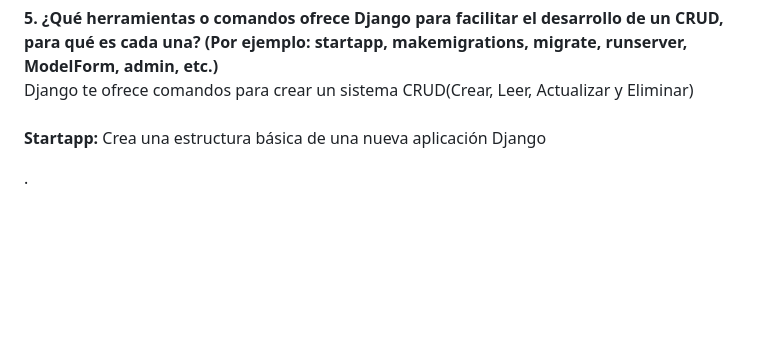
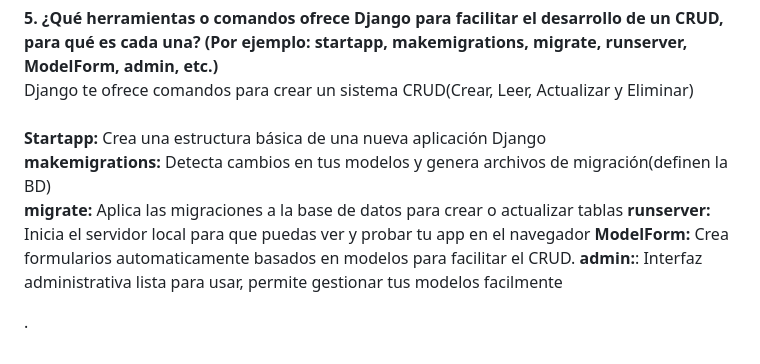
Before and after one commit to Factoria-F5-madrid/CRUD-LadyPricilla, a Markdown page: README.md, the part around the change. Drawn GitHub-style; blank space fills up the shorter version.

```diff
--- a/README.md
+++ b/README.md
@@ -66,7 +66,12 @@
 CRUD, para qué es cada una? (Por ejemplo: startapp, makemigrations,
 migrate, runserver, ModelForm, admin, etc.)**<br>
      Django te ofrece comandos para crear un sistema CRUD(Crear, Leer, Actualizar y Eliminar)<br><br>
-     **Startapp:** Crea una estructura básica de una nueva aplicación Django
+     **Startapp:** Crea una estructura básica de una nueva aplicación Django<br>
+     **makemigrations:** Detecta cambios en tus modelos y genera archivos de migración(definen la BD)<br>
+     **migrate:** Aplica las migraciones a la base de datos para crear o actualizar tablas
+     **runserver:** Inicia el servidor local para que puedas ver y probar tu app en el navegador
+     **ModelForm:** Crea formularios automaticamente basados en modelos para facilitar el CRUD.
+     **admin:**: Interfaz administrativa lista para usar, permite gestionar tus modelos facilmente
 
 
 
```
